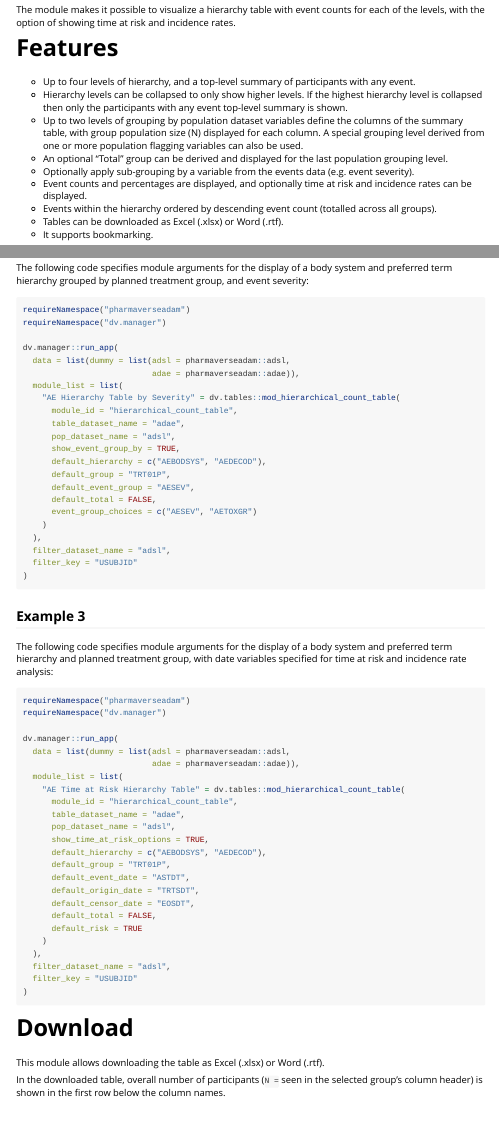
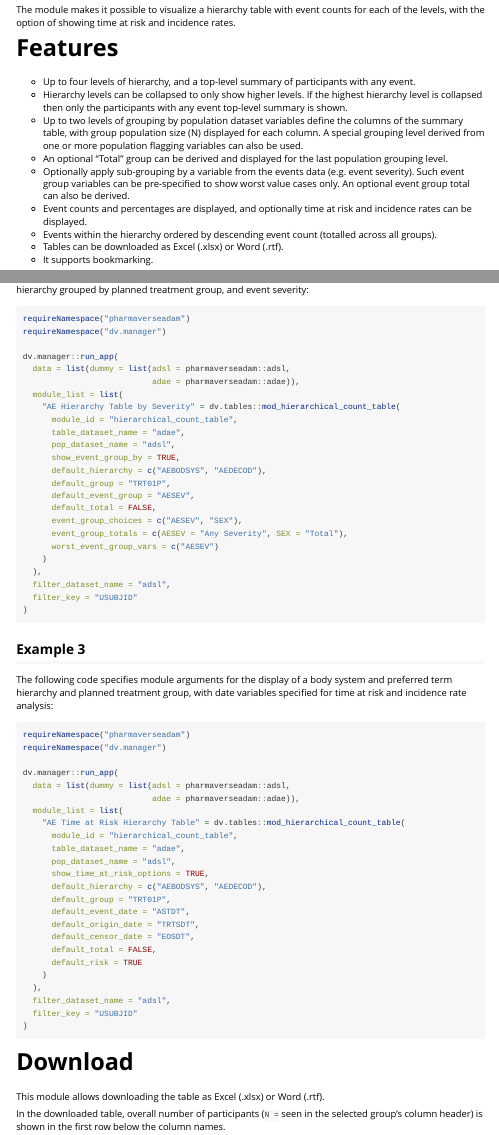
Before and after one commit to Boehringer-Ingelheim/dv.tables, an R Markdown document (vignettes/hierarchical_count_table.Rmd): the page in a window 1100 px wide, from 100 px down, and a second part further down, joined at a grey line. Rendered offline with R 4.5, knitr and Pandoc, with nearby package versions.

Commit message:
Update vignette

```diff
--- a/vignettes/hierarchical_count_table.Rmd
+++ b/vignettes/hierarchical_count_table.Rmd
@@ -30,7 +30,8 @@ showing time at risk and incidence rates.
   population size (N) displayed for each column. A special grouping level derived from one or more population flagging
   variables can also be used.
 - An optional "Total" group can be derived and displayed for the last population grouping level.
-- Optionally apply sub-grouping by a variable from the events data (e.g. event severity).
+- Optionally apply sub-grouping by a variable from the events data (e.g. event severity). Such event group variables
+  can be pre-specified to show worst value cases only. An optional event group total can also be derived.
 - Event counts and percentages are displayed, and optionally time at risk and incidence rates can be displayed.
 - Events within the hierarchy ordered by descending event count (totalled across all groups).
 - Tables can be downloaded as Excel (.xlsx) or Word (.rtf).
@@ -240,7 +241,9 @@ dv.manager::run_app(
       default_group = "TRT01P",
       default_event_group = "AESEV",
       default_total = FALSE,
-      event_group_choices = c("AESEV", "AETOXGR")
+      event_group_choices = c("AESEV", "SEX"),
+      event_group_totals = c(AESEV = "Any Severity", SEX = "Total"),
+      worst_event_group_vars = c("AESEV")
     )
   ),
   filter_dataset_name = "adsl",
```
Also changed, not shown: vignettes/images/hierarchical_count_table_event_group_by.png.
